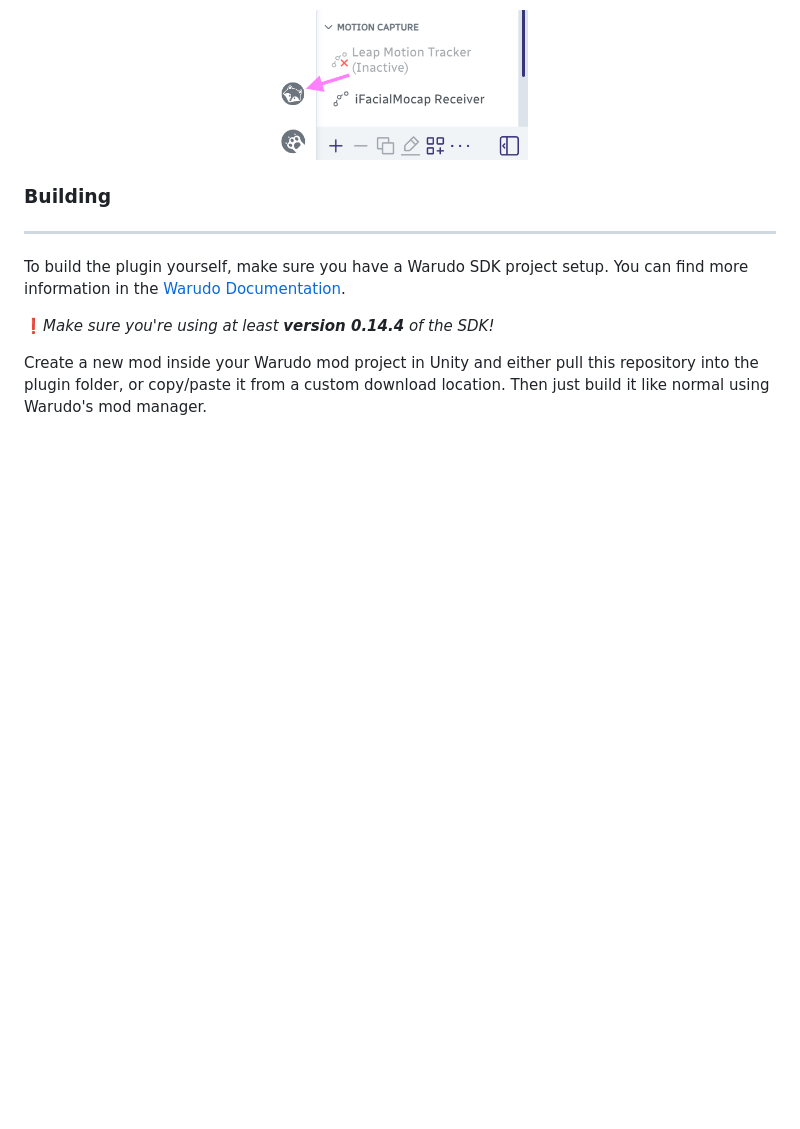
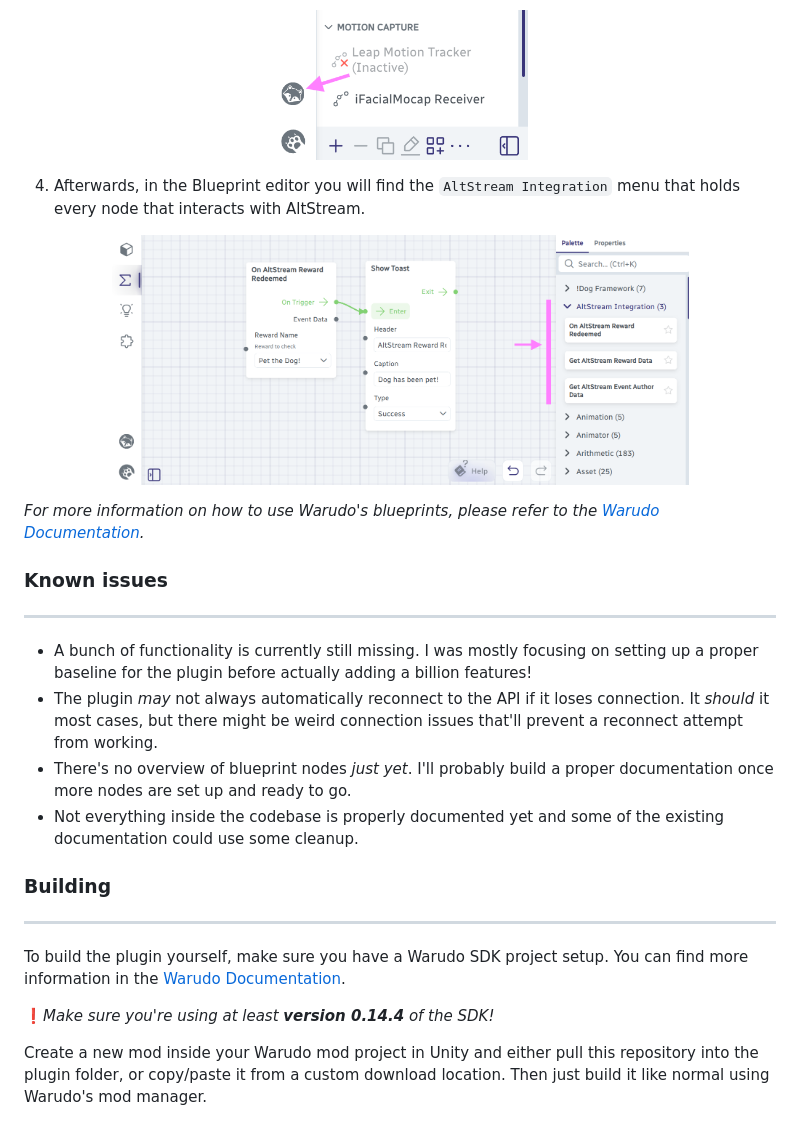
Before and after one commit to DekeDev/Warudo_AltStream, a Markdown page: README.md, the part around the change. GitHub-like rendering; pictures changed too: .img/warudo_plugin_nodes.png (added); blank space fills up the shorter version.

Commit message:
Forgot some important info in README. oop!

```diff
--- a/README.md
+++ b/README.md
@@ -35,6 +35,20 @@ After you copied the plugin to Warudo's plugin folder, you'll be able to set it
 
 <p align="center"><img src=".img/warudo_toolbar_active.png" alt="Plugin Toolbar" height="150"/></p>
 
+4. Afterwards, in the Blueprint editor you will find the `AltStream Integration` menu that holds every node that interacts with AltStream.
+
+<p align="center"><img src=".img/warudo_plugin_nodes.png" alt="Plugin Blueprint Nodes" height="250"/></p>
+
+*For more information on how to use Warudo's blueprints, please refer to the [Warudo Documentation](https://docs.warudo.app/docs/blueprints/overview).*
+
+### Known issues
+
+---
+- A bunch of functionality is currently still missing. I was mostly focusing on setting up a proper baseline for the plugin before actually adding a billion features!
+- The plugin *may* not always automatically reconnect to the API if it loses connection. It *should* it most cases, but there might be weird connection issues that'll prevent a reconnect attempt from working.
+- There's no overview of blueprint nodes *just yet*. I'll probably build a proper documentation once more nodes are set up and ready to go.
+- Not everything inside the codebase is properly documented yet and some of the existing documentation could use some cleanup.
+
 ### Building
 
 ---
```
